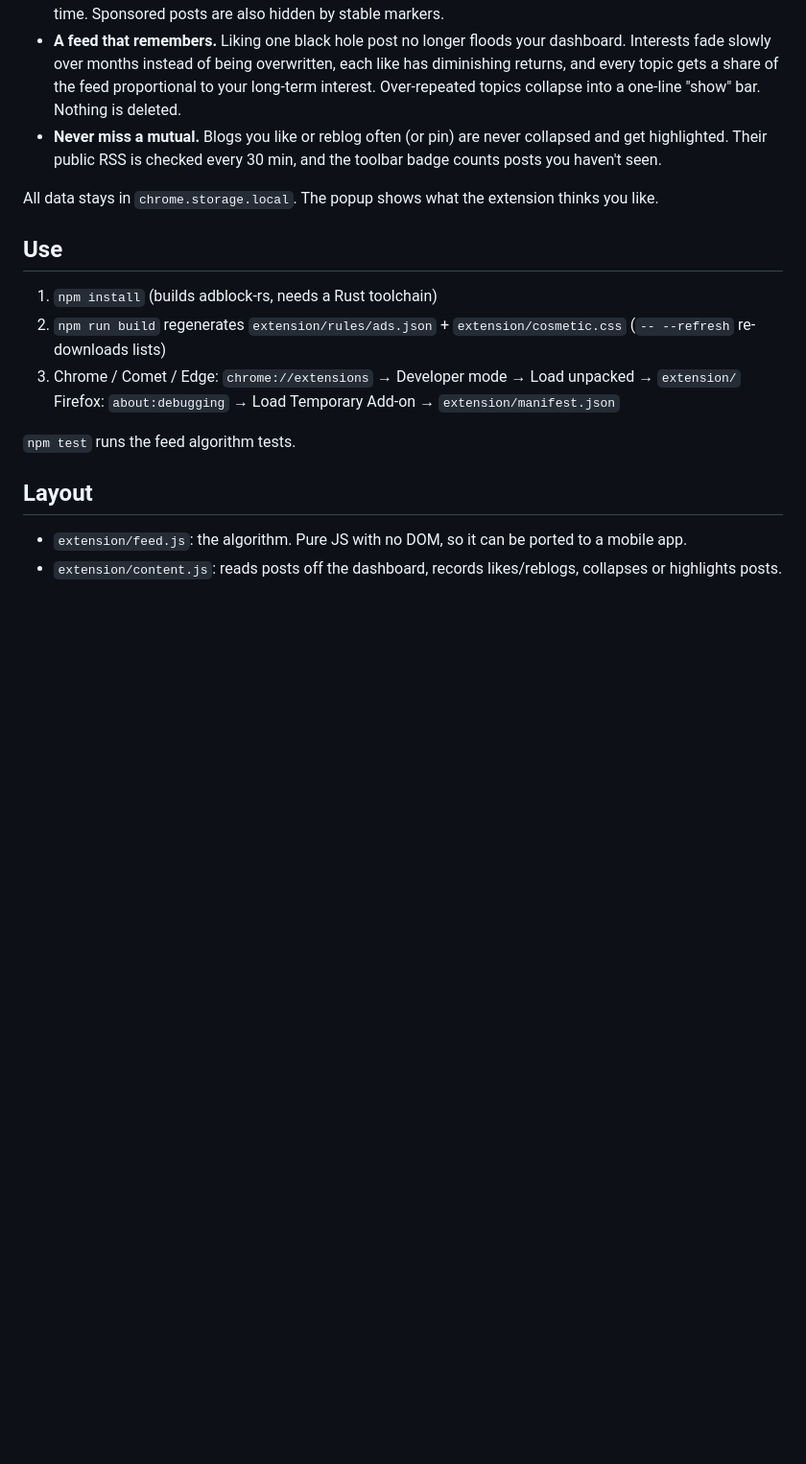
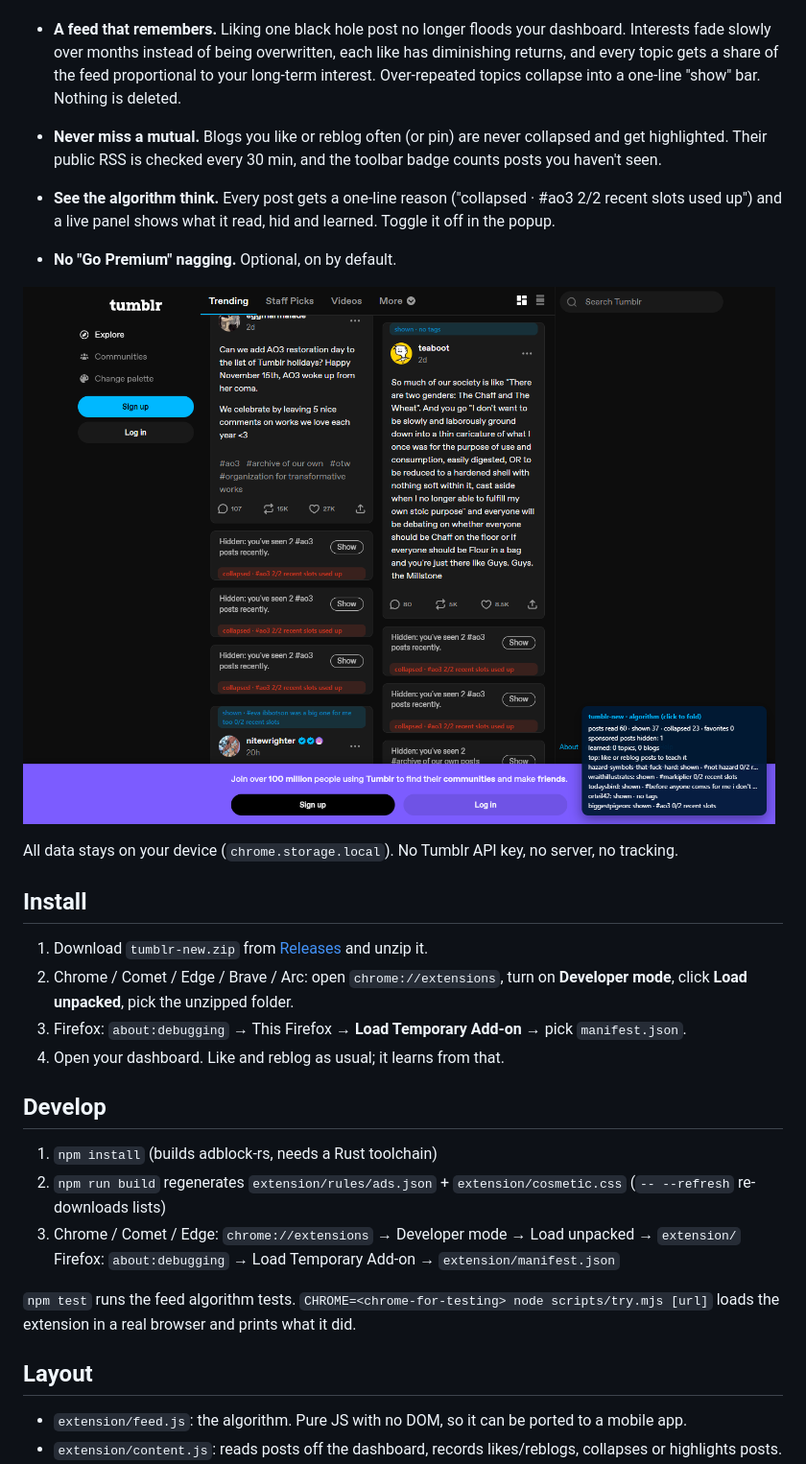
Before and after one commit to a3ro-dev/dashwell, a Markdown page: README.md, the part around the change. Shown at 96% size. Drawn GitHub-style; pictures changed too: assets/screenshot.png (added); blank space fills up the shorter version.

```diff
--- a/README.md
+++ b/README.md
@@ -8,16 +8,28 @@ A browser extension that fixes the three things everyone complains about on Tumb
 - **A feed that remembers.** Liking one black hole post no longer floods your dashboard. Interests fade slowly over months instead of being overwritten, each like has diminishing returns, and every topic gets a share of the feed proportional to your long-term interest. Over-repeated topics collapse into a one-line "show" bar. Nothing is deleted.
 - **Never miss a mutual.** Blogs you like or reblog often (or pin) are never collapsed and get highlighted. Their public RSS is checked every 30 min, and the toolbar badge counts posts you haven't seen.
 
-All data stays in `chrome.storage.local`. The popup shows what the extension thinks you like.
+- **See the algorithm think.** Every post gets a one-line reason ("collapsed · #ao3 2/2 recent slots used up") and a live panel shows what it read, hid and learned. Toggle it off in the popup.
+- **No "Go Premium" nagging.** Optional, on by default.
 
-## Use
+![tumblr-new collapsing a flood of #ao3 posts, with reasons and the live panel](assets/screenshot.png)
+
+All data stays on your device (`chrome.storage.local`). No Tumblr API key, no server, no tracking.
+
+## Install
+
+1. Download `tumblr-new.zip` from [Releases](../../releases/latest) and unzip it.
+2. Chrome / Comet / Edge / Brave / Arc: open `chrome://extensions`, turn on **Developer mode**, click **Load unpacked**, pick the unzipped folder.
+3. Firefox: `about:debugging` → This Firefox → **Load Temporary Add-on** → pick `manifest.json`.
+4. Open your dashboard. Like and reblog as usual; it learns from that.
+
+## Develop
 
 1. `npm install` (builds adblock-rs, needs a Rust toolchain)
 2. `npm run build` regenerates `extension/rules/ads.json` + `extension/cosmetic.css` (`-- --refresh` re-downloads lists)
 3. Chrome / Comet / Edge: `chrome://extensions` → Developer mode → Load unpacked → `extension/`
    Firefox: `about:debugging` → Load Temporary Add-on → `extension/manifest.json`
 
-`npm test` runs the feed algorithm tests.
+`npm test` runs the feed algorithm tests. `CHROME=<chrome-for-testing> node scripts/try.mjs [url]` loads the extension in a real browser and prints what it did.
 
 ## Layout
 
```
Also changed, not shown: 2 other files.
